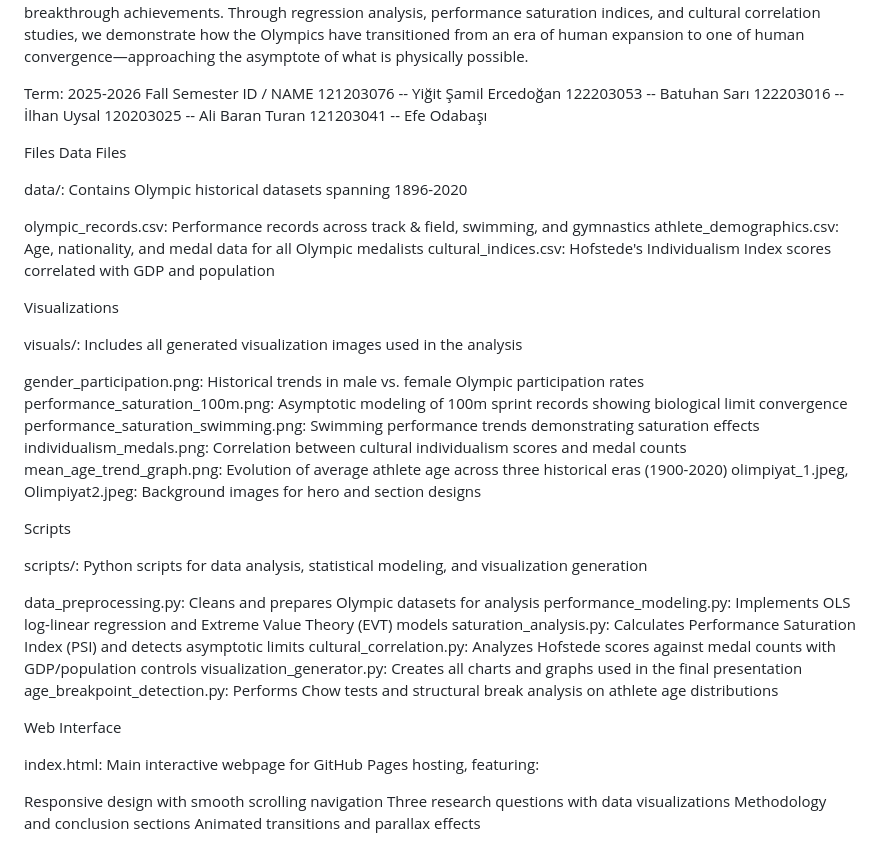
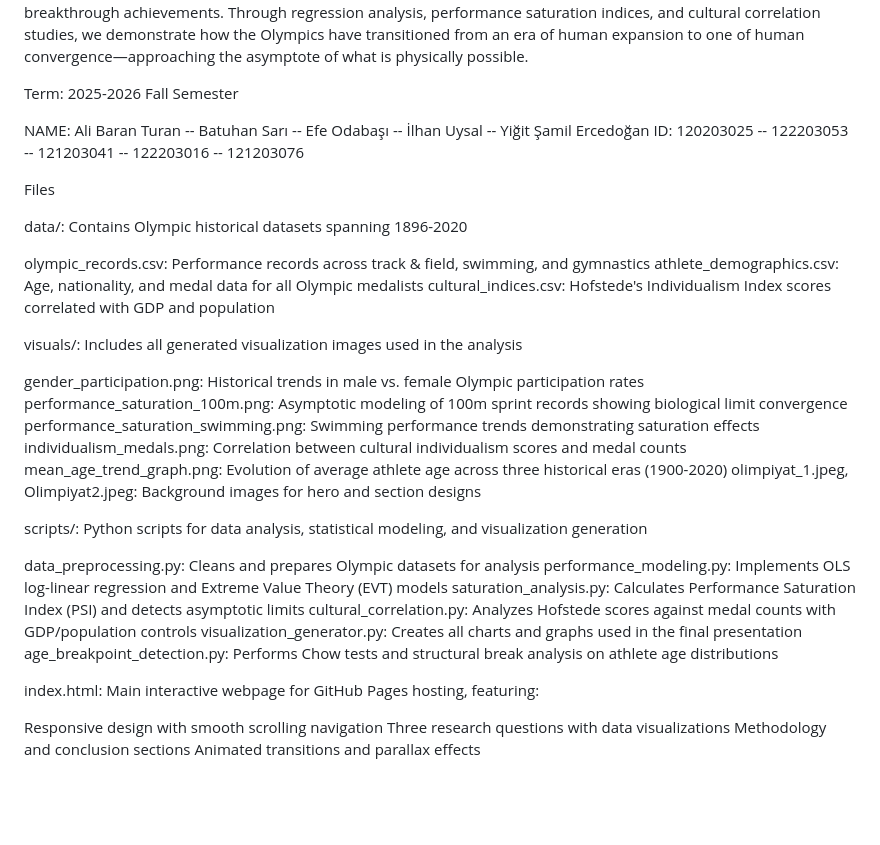
Before and after one commit to BILGI-IE-421/ie421-2025-2026-1-termproject-drop-database, a Markdown page: README.md, the part around the change. Drawn GitHub-style; blank space fills up the shorter version.

```diff
--- a/README.md
+++ b/README.md
@@ -4,15 +4,11 @@ This repository presents a comprehensive data science analysis exploring the bio
 The project reveals that human performance has reached approximately 99% of biological capacity across major Olympic sports, with future improvements measured in millimeters and milliseconds rather than breakthrough achievements. Through regression analysis, performance saturation indices, and cultural correlation studies, we demonstrate how the Olympics have transitioned from an era of human expansion to one of human convergence—approaching the asymptote of what is physically possible.
 
 Term: 2025-2026 Fall Semester
-ID / NAME
-121203076 -- Yiğit Şamil Ercedoğan
-122203053 -- Batuhan Sarı
-122203016 -- İlhan Uysal
-120203025 -- Ali Baran Turan
-121203041 -- Efe Odabaşı
+
+NAME: Ali Baran Turan -- Batuhan Sarı -- Efe Odabaşı -- İlhan Uysal -- Yiğit Şamil Ercedoğan
+ID:         120203025 --    122203053 --   121203041 --   122203016 --             121203076
 
 Files
-Data Files
 
 data/: Contains Olympic historical datasets spanning 1896-2020
 
@@ -20,9 +16,6 @@ olympic_records.csv: Performance records across track & field, swimming, and gym
 athlete_demographics.csv: Age, nationality, and medal data for all Olympic medalists
 cultural_indices.csv: Hofstede's Individualism Index scores correlated with GDP and population
 
-
-
-Visualizations
 
 visuals/: Includes all generated visualization images used in the analysis
 
@@ -34,9 +27,6 @@ mean_age_trend_graph.png: Evolution of average athlete age across three historic
 olimpiyat_1.jpeg, Olimpiyat2.jpeg: Background images for hero and section designs
 
 
-
-Scripts
-
 scripts/: Python scripts for data analysis, statistical modeling, and visualization generation
 
 data_preprocessing.py: Cleans and prepares Olympic datasets for analysis
@@ -46,9 +36,6 @@ cultural_correlation.py: Analyzes Hofstede scores against medal counts with GDP/
 visualization_generator.py: Creates all charts and graphs used in the final presentation
 age_breakpoint_detection.py: Performs Chow tests and structural break analysis on athlete age distributions
 
-
-
-Web Interface
 
 index.html: Main interactive webpage for GitHub Pages hosting, featuring:
 
```
